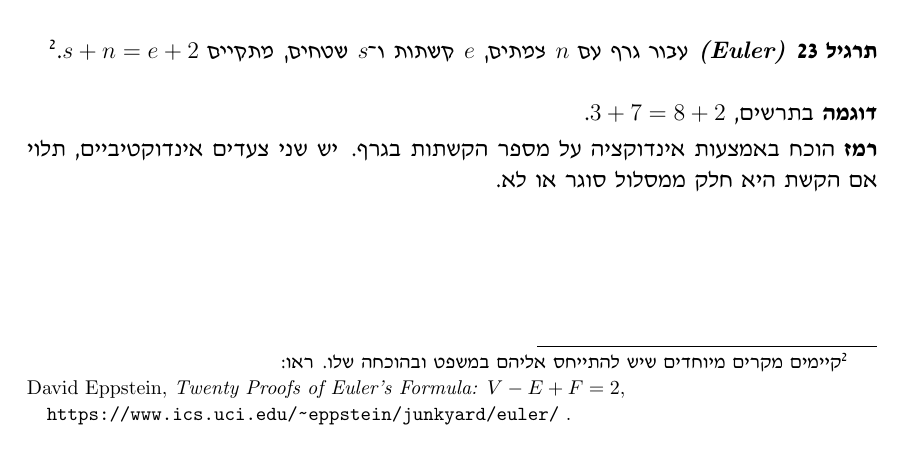
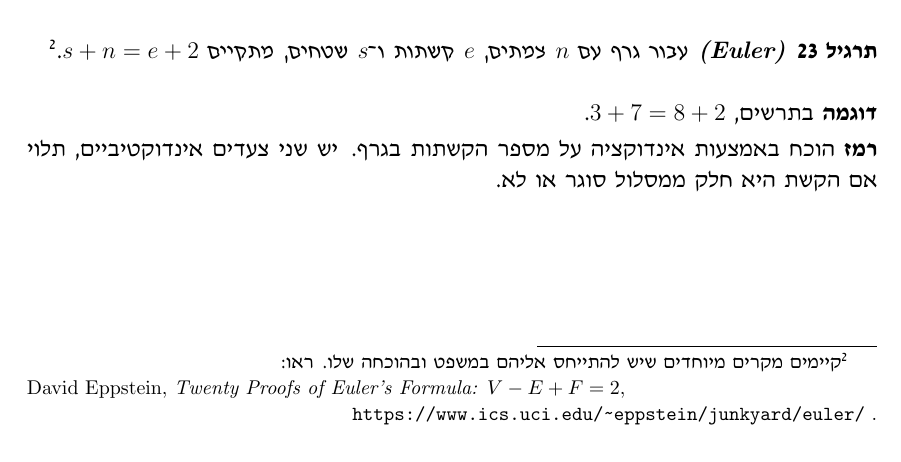
Before and after one commit to motib/mathematics, a LaTeX document (induction/he/induction-he.tex, which reads induction/he/he-notjust.tex): part of page 22 of 56, cut so that both start at the same text. Compiled offline with pdfLaTeX.

```diff
--- a/induction/he/he-notjust.tex
+++ b/induction/he/he-notjust.tex
@@ -371,8 +371,7 @@
 $s+n=e+2$.\footnote{%
 קיימים מקרים מיוחדים שיש להתייחס אליהם במשפט ובהוכחה שלו. ראו:\\
 \L{
-David Eppstein, \textit{Twenty Proofs of Euler's Formula:} $V-E+F=2$,
-
+David Eppstein, \textit{Twenty Proofs of Euler's Formula:} $V-E+F=2$,\\
 \url{https://www.ics.uci.edu/~eppstein/junkyard/euler/}\ .}}
 \end{exercise}
 \textbf{דוגמה}
```
Also changed, not shown: induction/en/induction-en.pdf, induction/he/induction-he.pdf.
